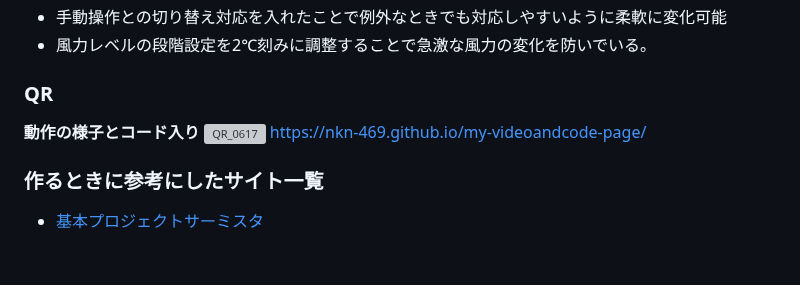
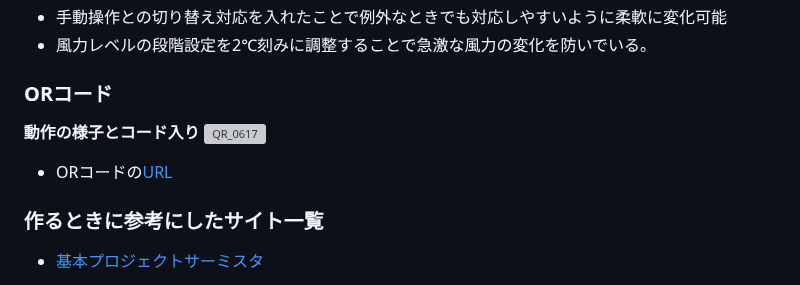
Before and after one commit to Nkn-469/Sotugyouseisaku, a Markdown page: README.md, the part around the change. Drawn GitHub-style; blank space fills up the shorter version; grey boxes are pictures that could not be loaded.

```diff
--- a/README.md
+++ b/README.md
@@ -150,11 +150,11 @@ flowchart TD
 - 手動操作との切り替え対応を入れたことで例外なときでも対応しやすいように柔軟に変化可能
 - 風力レベルの段階設定を2℃刻みに調整することで急激な風力の変化を防いでいる。
 
-### QR
+### ORコード
 
 **動作の様子とコード入り**</br>
 ![QR_0617](https://github.com/user-attachments/assets/ac8745a9-38a9-4f2d-80e8-78a0547ae490)</br>
-https://nkn-469.github.io/my-videoandcode-page/
+- ORコードの[URL](https://nkn-469.github.io/my-videoandcode-page/)
 
 ### 作るときに参考にしたサイト一覧
 
```
